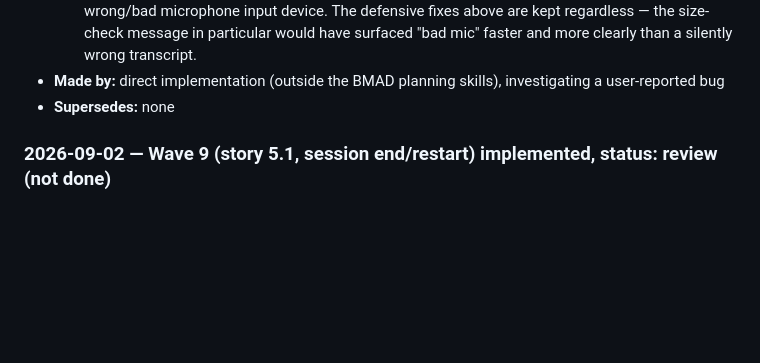
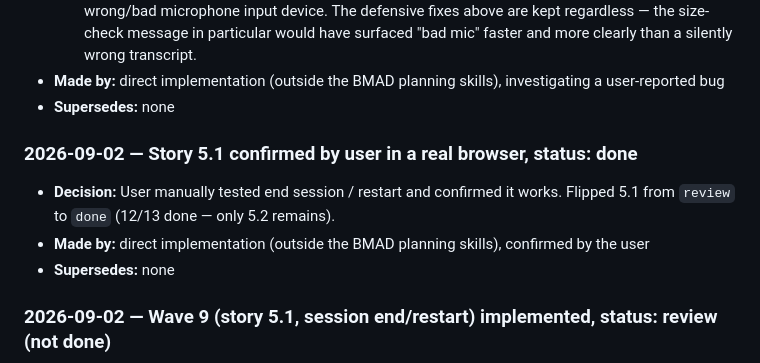
Before and after one commit to Just1bridou/selfhost-language, a Markdown page: bmad-output/decision-log.md, the part around the change. Rendered like a GitHub page; blank space fills up the shorter version.

```diff
--- a/bmad-output/decision-log.md
+++ b/bmad-output/decision-log.md
@@ -54,6 +54,13 @@ or delete past entries — supersede them with a new entry that references the o
     transcript.
 - **Made by:** direct implementation (outside the BMAD planning skills),
   investigating a user-reported bug
+- **Supersedes:** none
+
+### 2026-09-02 — Story 5.1 confirmed by user in a real browser, status: done
+- **Decision:** User manually tested end session / restart and confirmed it
+  works. Flipped 5.1 from `review` to `done` (12/13 done — only 5.2 remains).
+- **Made by:** direct implementation (outside the BMAD planning skills),
+  confirmed by the user
 - **Supersedes:** none
 
 ### 2026-09-02 — Wave 9 (story 5.1, session end/restart) implemented, status: review (not done)
```
Also changed, not shown: bmad-output/epics.md (+4 -4 lines), bmad-output/stories/5.1.session-end-restart.story.md (+2 -2 lines).
